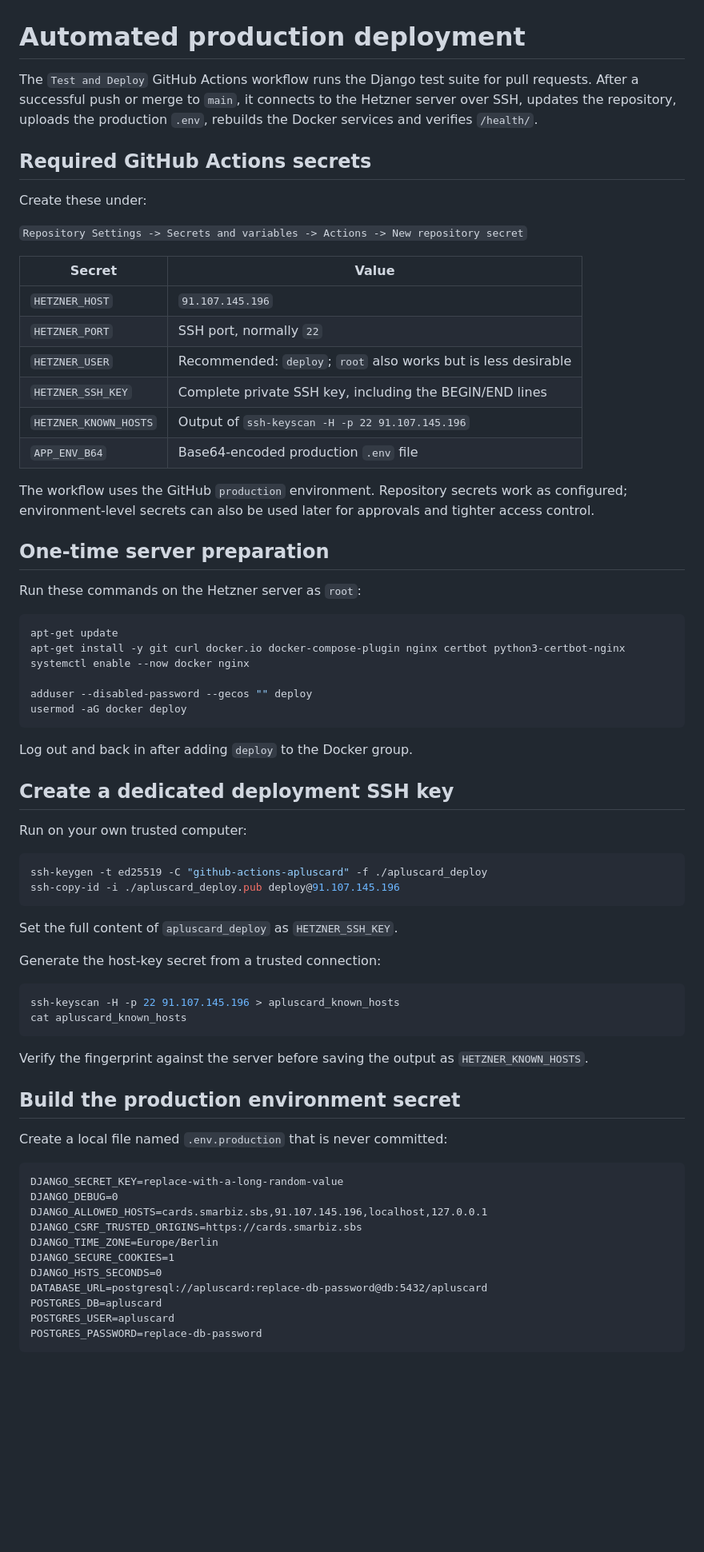
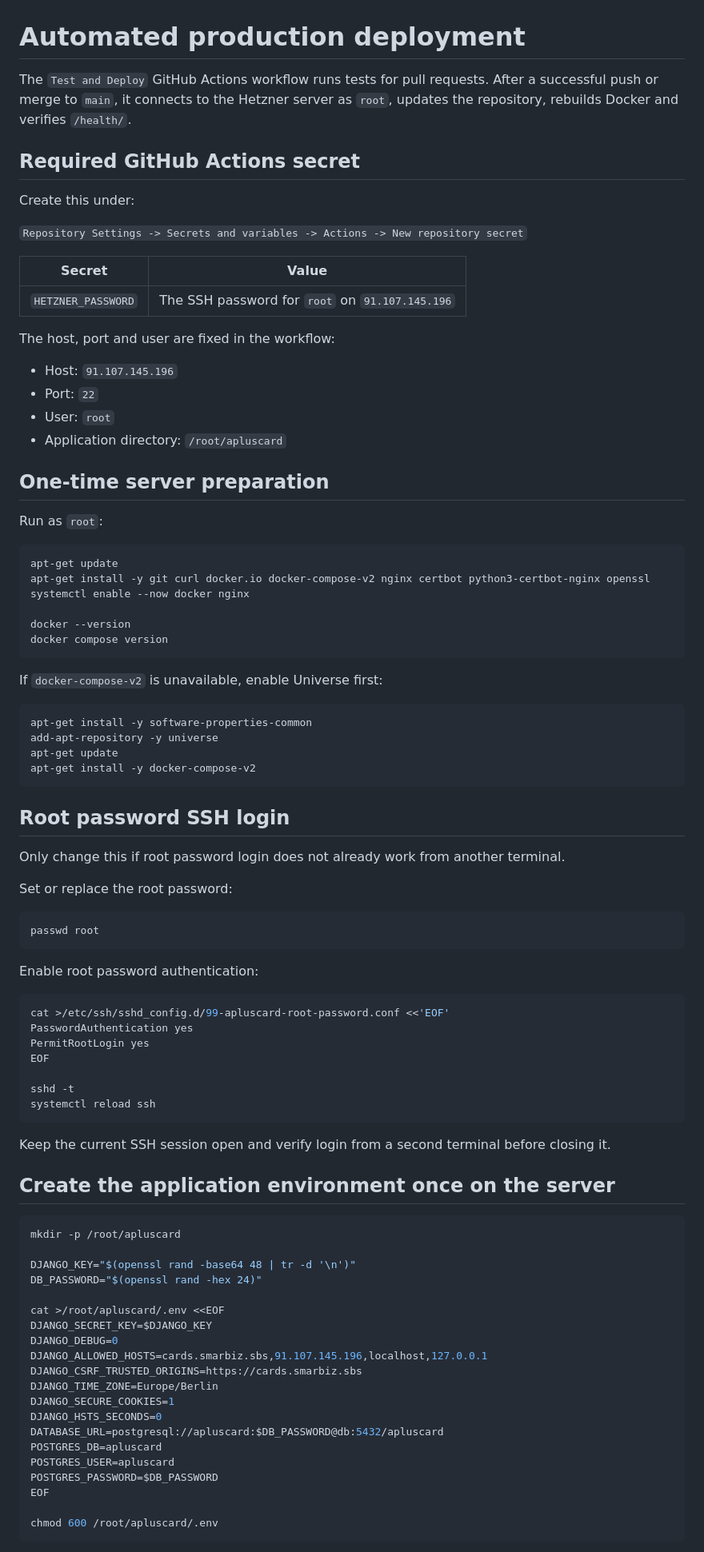
Before and after one commit to hsdarestani/apluscard, a Markdown page: docs/deployment.md, the part around one of its changes. Shown at 80% size. GitHub-like rendering; blank space fills up the shorter version.

Commit message:
Document root password deployment

````diff
--- a/docs/deployment.md
+++ b/docs/deployment.md
@@ -1,74 +1,92 @@
 # Automated production deployment
 
-The `Test and Deploy` GitHub Actions workflow runs the Django test suite for pull requests. After a successful push or merge to `main`, it connects to the Hetzner server over SSH, updates the repository, uploads the production `.env`, rebuilds the Docker services and verifies `/health/`.
+The `Test and Deploy` GitHub Actions workflow runs tests for pull requests. After a successful push or merge to `main`, it connects to the Hetzner server as `root`, updates the repository, rebuilds Docker and verifies `/health/`.
 
-## Required GitHub Actions secrets
+## Required GitHub Actions secret
 
-Create these under:
+Create this under:
 
 `Repository Settings -> Secrets and variables -> Actions -> New repository secret`
 
 | Secret | Value |
 |---|---|
-| `HETZNER_HOST` | `91.107.145.196` |
-| `HETZNER_PORT` | SSH port, normally `22` |
-| `HETZNER_USER` | Recommended: `deploy`; `root` also works but is less desirable |
-| `HETZNER_SSH_KEY` | Complete private SSH key, including the BEGIN/END lines |
-| `HETZNER_KNOWN_HOSTS` | Output of `ssh-keyscan -H -p 22 91.107.145.196` |
-| `APP_ENV_B64` | Base64-encoded production `.env` file |
+| `HETZNER_PASSWORD` | The SSH password for `root` on `91.107.145.196` |
 
-The workflow uses the GitHub `production` environment. Repository secrets work as configured; environment-level secrets can also be used later for approvals and tighter access control.
+The host, port and user are fixed in the workflow:
+
+- Host: `91.107.145.196`
+- Port: `22`
+- User: `root`
+- Application directory: `/root/apluscard`
 
 ## One-time server preparation
 
-Run these commands on the Hetzner server as `root`:
+Run as `root`:
 
 ```bash
 apt-get update
-apt-get install -y git curl docker.io docker-compose-plugin nginx certbot python3-certbot-nginx
+apt-get install -y git curl docker.io docker-compose-v2 nginx certbot python3-certbot-nginx openssl
 systemctl enable --now docker nginx
 
-adduser --disabled-password --gecos "" deploy
-usermod -aG docker deploy
+docker --version
+docker compose version
 ```
 
-Log out and back in after adding `deploy` to the Docker group.
-
-## Create a dedicated deployment SSH key
-
-Run on your own trusted computer:
+If `docker-compose-v2` is unavailable, enable Universe first:
 
 ```bash
-ssh-keygen -t ed25519 -C "github-actions-apluscard" -f ./apluscard_deploy
-ssh-copy-id -i ./apluscard_deploy.pub deploy@91.107.145.196
+apt-get install -y software-properties-common
+add-apt-repository -y universe
+apt-get update
+apt-get install -y docker-compose-v2
 ```
 
-Set the full content of `apluscard_deploy` as `HETZNER_SSH_KEY`.
+## Root password SSH login
 
-Generate the host-key secret from a trusted connection:
+Only change this if root password login does not already work from another terminal.
+
+Set or replace the root password:
 
 ```bash
-ssh-keyscan -H -p 22 91.107.145.196 > apluscard_known_hosts
-cat apluscard_known_hosts
+passwd root
 ```
 
-Verify the fingerprint against the server before saving the output as `HETZNER_KNOWN_HOSTS`.
+Enable root password authentication:
 
-## Build the production environment secret
+```bash
+cat >/etc/ssh/sshd_config.d/99-apluscard-root-password.conf <<'EOF'
+PasswordAuthentication yes
+PermitRootLogin yes
+EOF
 
-Create a local file named `.env.production` that is never committed:
+sshd -t
+systemctl reload ssh
+```
 
-```dotenv
-DJANGO_SECRET_KEY=replace-with-a-long-random-value
+Keep the current SSH session open and verify login from a second terminal before closing it.
+
+## Create the application environment once on the server
+
+```bash
+mkdir -p /root/apluscard
+
+DJANGO_KEY="$(openssl rand -base64 48 | tr -d '\n')"
+DB_PASSWORD="$(openssl rand -hex 24)"
+
+cat >/root/apluscard/.env <<EOF
+DJANGO_SECRET_KEY=$DJANGO_KEY
 DJANGO_DEBUG=0
 DJANGO_ALLOWED_HOSTS=cards.smarbiz.sbs,91.107.145.196,localhost,127.0.0.1
 DJANGO_CSRF_TRUSTED_ORIGINS=https://cards.smarbiz.sbs
 DJANGO_TIME_ZONE=Europe/Berlin
 DJANGO_SECURE_COOKIES=1
 DJANGO_HSTS_SECONDS=0
-DATABASE_URL=postgresql://apluscard:replace-db-password@db:5432/apluscard
+DATABASE_URL=postgresql://apluscard:$DB_PASSWORD@db:5432/apluscard
 POSTGRES_DB=apluscard
 POSTGRES_USER=apluscard
-POSTGRES_PASSWORD=replace-db-password
+POSTGRES_PASSWORD=$DB_PASSWORD
+EOF
+
+chmod 600 /root/apluscard/.env
 ```
 
````
Also changed, not shown: other parts of docs/deployment.md (+20 -31 lines).
